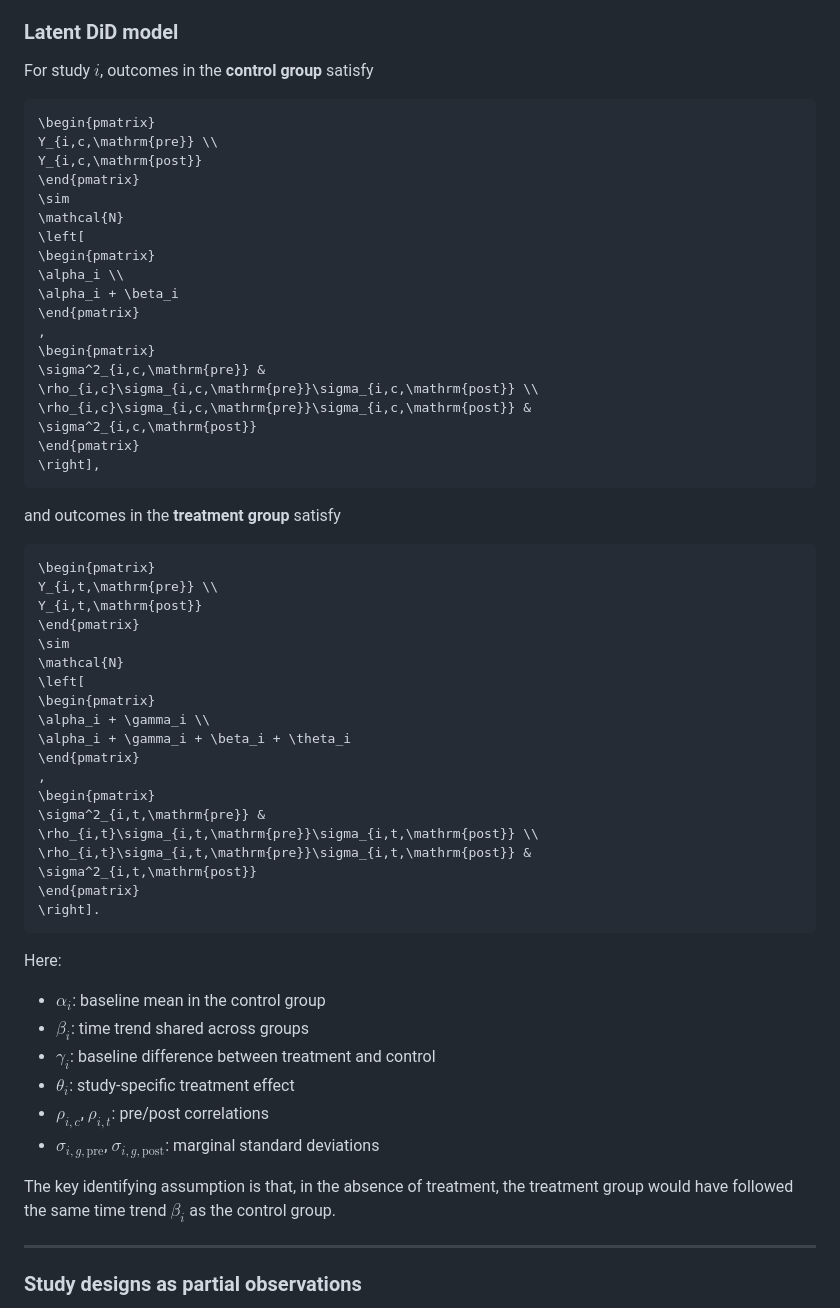
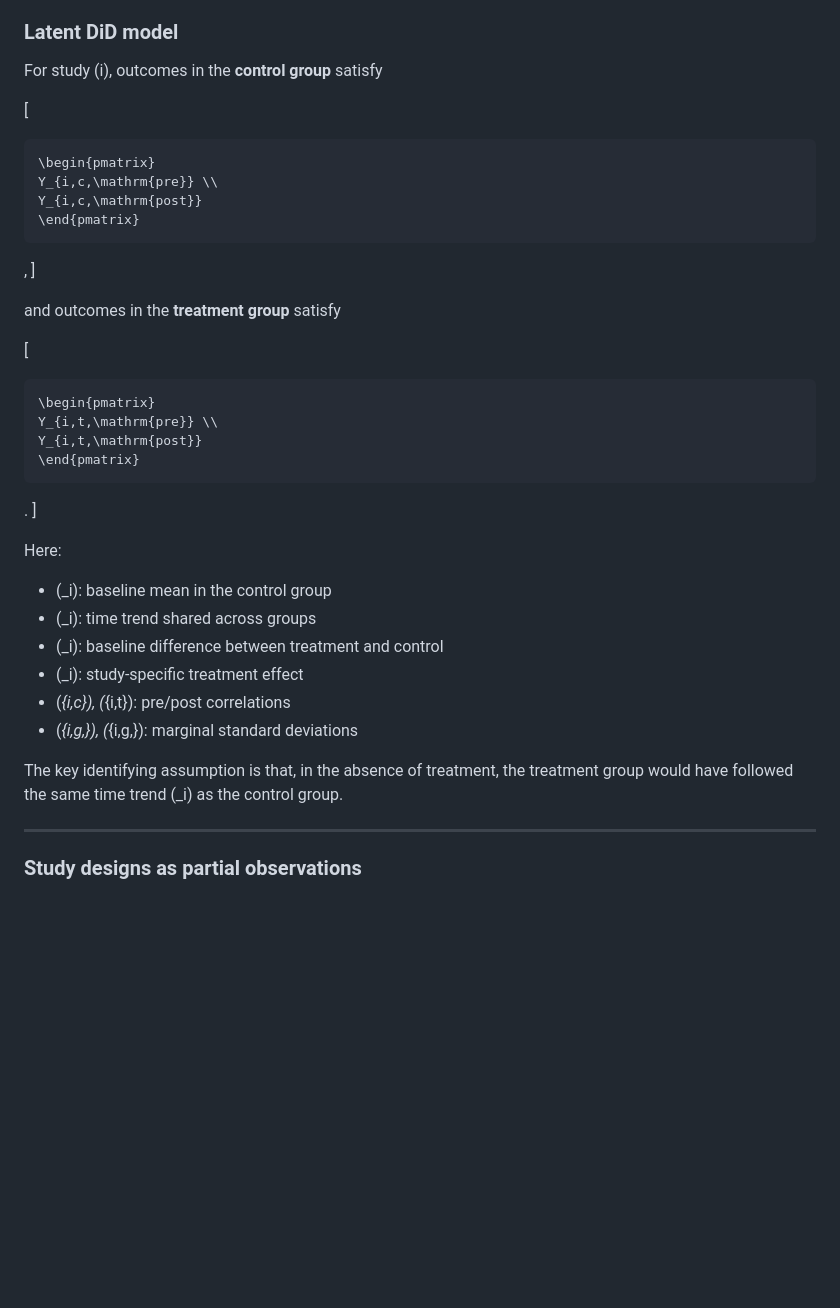
Before and after one commit to ben18785/metadid, a Markdown page: index.md, the part around the change printed below. Drawn GitHub-style; blank space fills up the shorter version.

````diff
--- a/index.md
+++ b/index.md
@@ -26,67 +26,42 @@ DiD evidence.
 
 ### Latent DiD model
 
-For study $`i`$, outcomes in the **control group** satisfy
+For study (i), outcomes in the **control group** satisfy
 
+\[
 ``` math
 \begin{pmatrix}
 Y_{i,c,\mathrm{pre}} \\
 Y_{i,c,\mathrm{post}}
 \end{pmatrix}
-\sim
-\mathcal{N}
-\left[
-\begin{pmatrix}
-\alpha_i \\
-\alpha_i + \beta_i
-\end{pmatrix}
-,
-\begin{pmatrix}
-\sigma^2_{i,c,\mathrm{pre}} &
-\rho_{i,c}\sigma_{i,c,\mathrm{pre}}\sigma_{i,c,\mathrm{post}} \\
-\rho_{i,c}\sigma_{i,c,\mathrm{pre}}\sigma_{i,c,\mathrm{post}} &
-\sigma^2_{i,c,\mathrm{post}}
-\end{pmatrix}
-\right],
 ```
+
+, \]
 
 and outcomes in the **treatment group** satisfy
 
+\[
 ``` math
 \begin{pmatrix}
 Y_{i,t,\mathrm{pre}} \\
 Y_{i,t,\mathrm{post}}
 \end{pmatrix}
-\sim
-\mathcal{N}
-\left[
-\begin{pmatrix}
-\alpha_i + \gamma_i \\
-\alpha_i + \gamma_i + \beta_i + \theta_i
-\end{pmatrix}
-,
-\begin{pmatrix}
-\sigma^2_{i,t,\mathrm{pre}} &
-\rho_{i,t}\sigma_{i,t,\mathrm{pre}}\sigma_{i,t,\mathrm{post}} \\
-\rho_{i,t}\sigma_{i,t,\mathrm{pre}}\sigma_{i,t,\mathrm{post}} &
-\sigma^2_{i,t,\mathrm{post}}
-\end{pmatrix}
-\right].
 ```
+
+. \]
 
 Here:
 
-- $`\alpha_i`$: baseline mean in the control group
-- $`\beta_i`$: time trend shared across groups
-- $`\gamma_i`$: baseline difference between treatment and control
-- $`\theta_i`$: study-specific treatment effect
-- $`\rho_{i,c}`$, $`\rho_{i,t}`$: pre/post correlations
-- $`\sigma_{i,g,\mathrm{pre}}`$, $`\sigma_{i,g,\mathrm{post}}`$:
-  marginal standard deviations
+- (\_i): baseline mean in the control group
+- (\_i): time trend shared across groups
+- (\_i): baseline difference between treatment and control
+- (\_i): study-specific treatment effect
+- (*{i,c}), (*{i,t}): pre/post correlations
+- (*{i,g,}), (*{i,g,}): marginal standard deviations
 
 The key identifying assumption is that, in the absence of treatment, the
-treatment group would have followed the same time trend $`\beta_i`$ as
-the control group.
+treatment group would have followed the same time trend (\_i) as the
+control group.
 
 ------------------------------------------------------------------------
 
````
Also changed, not shown: other parts of index.md (+34 -36 lines), reference/meta_did.md (+30 -30 lines), reference/meta_did_general.md (+30 -30 lines), reference/figures/README-comparison.png, reference/figures/README-pp-check-cdf-1.png, reference/figures/README-pp-check-effects-1.png, 6 other files.
